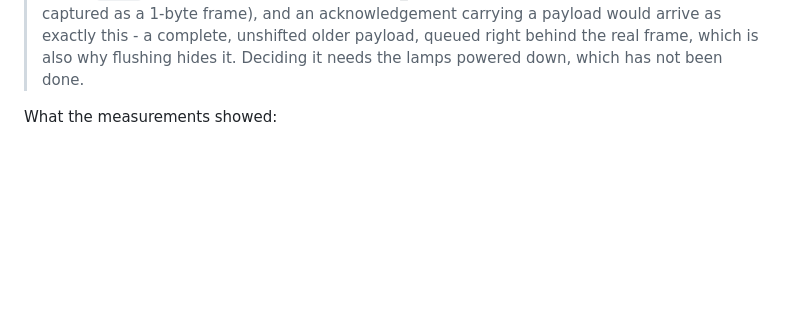
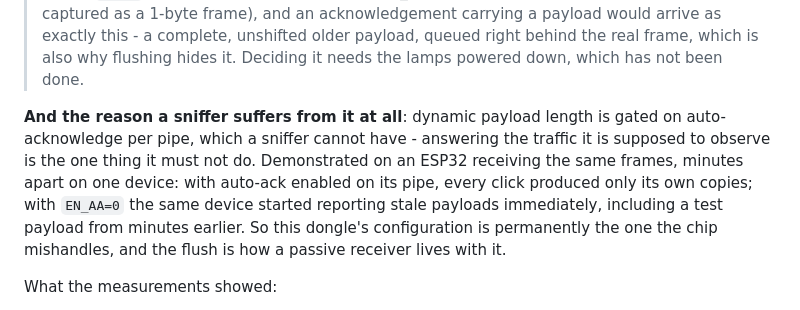
Before and after one commit to mvoss96/rf24-analyser, a Markdown page: README.md, the part around the change. Rendered like a GitHub page; blank space fills up the shorter version.

Commit message:
Record why a sniffer is stuck with this fault: it cannot acknowledge
Dynamic payload length is gated on auto-acknowledge per pipe, and a passive
receiver cannot have that - answering the traffic it observes is the one thing it
must not do. Shown on an ESP32 receiving the same frames, minutes apart on one
device: with auto-ack on its pipe every click produced only its own copies, with
EN_AA=0 the same device immediately reported stale payloads, including a test
payload from minutes earlier.

So the dongle sits permanently in the configuration the chip mishandles, which is
why the flush is not a workaround to be optimised away but the price of listening
without answering.

```diff
--- a/README.md
+++ b/README.md
@@ -171,6 +171,15 @@ argue about it; `2` is the default and the only setting anyone should run.
 > carrying a payload would arrive as exactly this - a complete, unshifted older
 > payload, queued right behind the real frame, which is also why flushing hides
 > it. Deciding it needs the lamps powered down, which has not been done.
+
+**And the reason a sniffer suffers from it at all**: dynamic payload length is
+gated on auto-acknowledge per pipe, which a sniffer cannot have - answering the
+traffic it is supposed to observe is the one thing it must not do. Demonstrated on
+an ESP32 receiving the same frames, minutes apart on one device: with auto-ack
+enabled on its pipe, every click produced only its own copies; with `EN_AA=0` the
+same device started reporting stale payloads immediately, including a test payload
+from minutes earlier. So this dongle's configuration is permanently the one the
+chip mishandles, and the flush is how a passive receiver lives with it.
 
 What the measurements showed:
 
```
